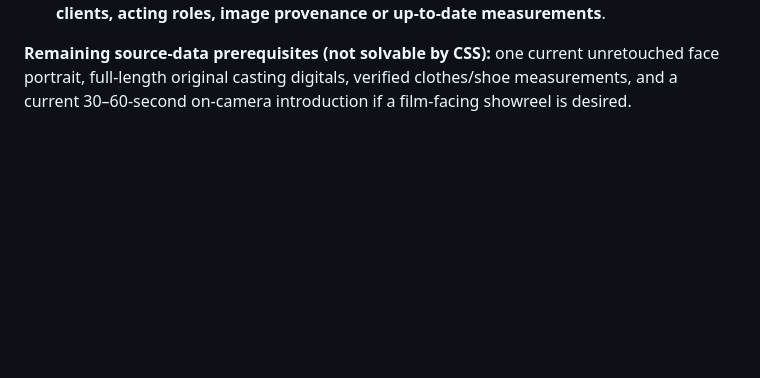
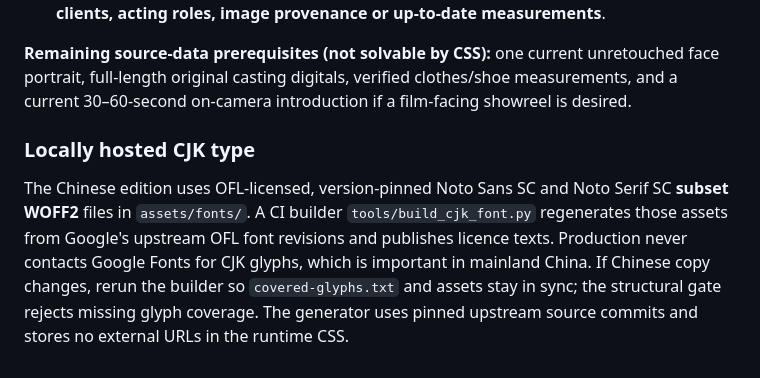
Before and after one commit to castefeudal/model, a Markdown page: README.md, the part around the change. GitHub-like rendering; blank space fills up the shorter version.

Commit message:
Document pinned OFL Chinese typography and zero-Google runtime setup

```diff
--- a/README.md
+++ b/README.md
@@ -168,3 +168,7 @@ An internationally localized **casting-first editorial experience**. This releas
 - This release improves visual completeness **without fabricating representation, past clients, acting roles, image provenance or up-to-date measurements**.
 
 **Remaining source-data prerequisites (not solvable by CSS):** one current unretouched face portrait, full-length original casting digitals, verified clothes/shoe measurements, and a current 30–60-second on-camera introduction if a film-facing showreel is desired.
+
+### Locally hosted CJK type
+
+The Chinese edition uses OFL-licensed, version-pinned Noto Sans SC and Noto Serif SC **subset WOFF2** files in `assets/fonts/`. A CI builder `tools/build_cjk_font.py` regenerates those assets from Google's upstream OFL font revisions and publishes licence texts. Production never contacts Google Fonts for CJK glyphs, which is important in mainland China. If Chinese copy changes, rerun the builder so `covered-glyphs.txt` and assets stay in sync; the structural gate rejects missing glyph coverage. The generator uses pinned upstream source commits and stores no external URLs in the runtime CSS.
```
